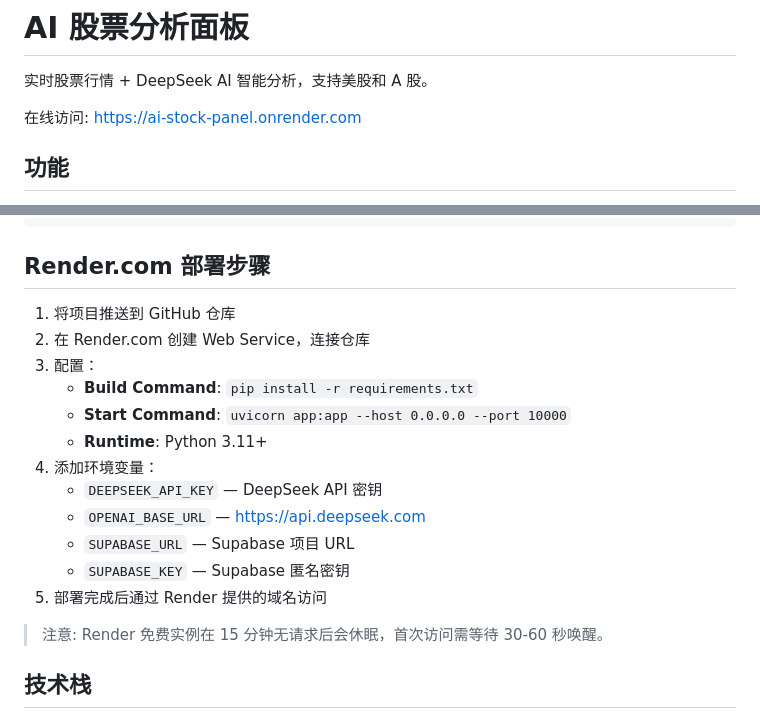
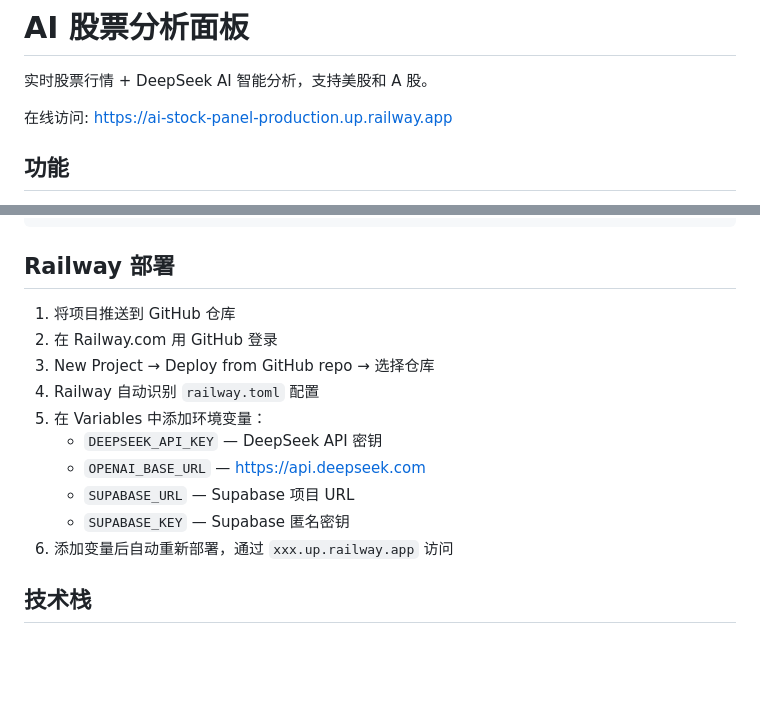
Before and after one commit to 3z-ta/ai-stock-panel, a Markdown page: README.md, 2 parts joined by grey strips. Drawn GitHub-style; blank space fills up the shorter version.

Commit message:
更新在线链接和部署文档为 Railway
Co-Authored-By: Claude Opus 4.7 <noreply@anthropic.com>

````diff
--- a/README.md
+++ b/README.md
@@ -2,7 +2,7 @@
 
 实时股票行情 + DeepSeek AI 智能分析，支持美股和 A 股。
 
-在线访问: https://ai-stock-panel.onrender.com
+在线访问: https://ai-stock-panel-production.up.railway.app
 
 ## 功能
 
@@ -81,22 +81,18 @@ CREATE TABLE stock_analyses (
 );
 ```
 
-## Render.com 部署步骤
+## Railway 部署
 
 1. 将项目推送到 GitHub 仓库
-2. 在 Render.com 创建 Web Service，连接仓库
-3. 配置：
-   - **Build Command**: `pip install -r requirements.txt`
-   - **Start Command**: `uvicorn app:app --host 0.0.0.0 --port 10000`
-   - **Runtime**: Python 3.11+
-4. 添加环境变量：
+2. 在 Railway.com 用 GitHub 登录
+3. New Project → Deploy from GitHub repo → 选择仓库
+4. Railway 自动识别 `railway.toml` 配置
+5. 在 Variables 中添加环境变量：
    - `DEEPSEEK_API_KEY` — DeepSeek API 密钥
    - `OPENAI_BASE_URL` — https://api.deepseek.com
    - `SUPABASE_URL` — Supabase 项目 URL
    - `SUPABASE_KEY` — Supabase 匿名密钥
-5. 部署完成后通过 Render 提供的域名访问
-
-> 注意: Render 免费实例在 15 分钟无请求后会休眠，首次访问需等待 30-60 秒唤醒。
+6. 添加变量后自动重新部署，通过 `xxx.up.railway.app` 访问
 
 ## 技术栈
 
````
